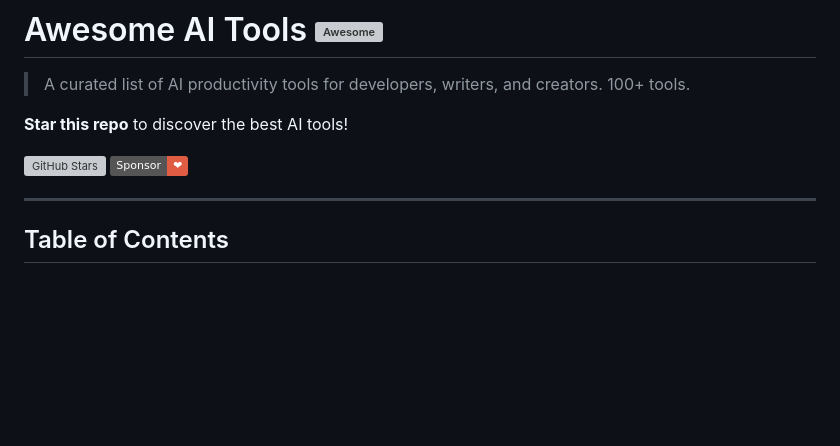
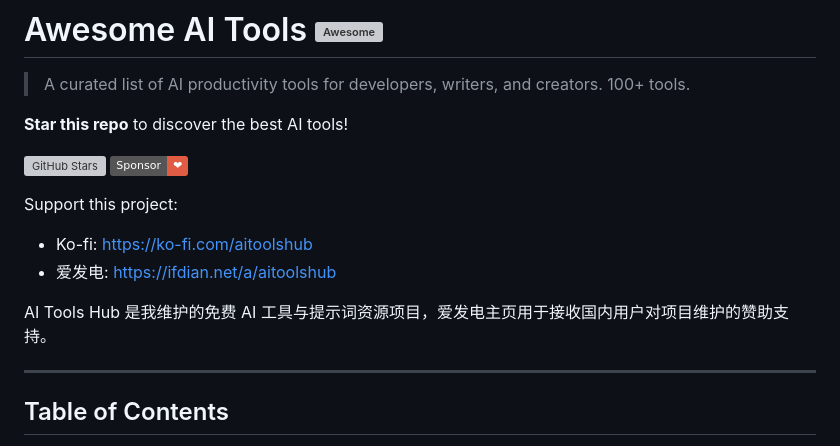
Before and after one commit to asdfgh12345123/awesome-ai-tools, a Markdown page: README.md, the part around the change. Drawn GitHub-style; badges without logos; blank space fills up the shorter version; grey boxes are pictures that could not be loaded.

Commit message:
docs: add Afdian link for creator verification

```diff
--- a/README.md
+++ b/README.md
@@ -6,6 +6,13 @@
 
 [![GitHub Stars](https://img.shields.io/github/stars/asdfgh12345123/awesome-ai-tools?style=social)](https://github.com/asdfgh12345123/awesome-ai-tools)
 [![Sponsor](https://img.shields.io/badge/Sponsor-%E2%9D%A4-red)](https://github.com/sponsors/asdfgh12345123)
+
+Support this project:
+- Ko-fi: https://ko-fi.com/aitoolshub
+- 爱发电: https://ifdian.net/a/aitoolshub
+
+AI Tools Hub 是我维护的免费 AI 工具与提示词资源项目，爱发电主页用于接收国内用户对项目维护的赞助支持。
+
 
 ---
 
```
